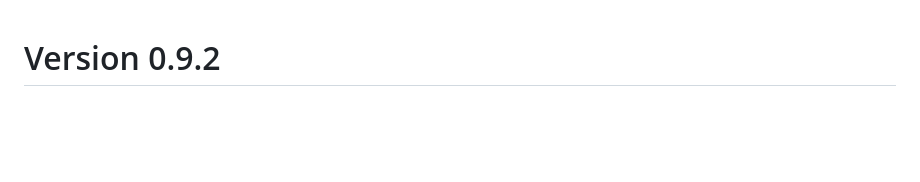
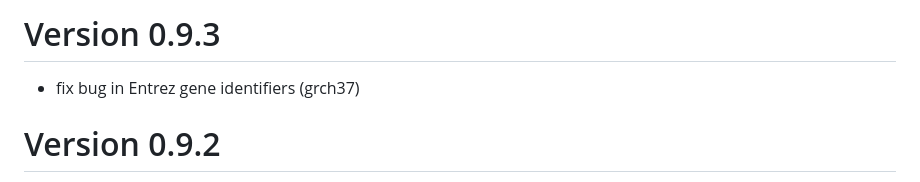
Before and after one commit to sigven/geneOncoX, a Markdown page: NEWS.md, the part around the change. GitHub-like rendering; blank space fills up the shorter version.

Commit message:
update news

```diff
--- a/NEWS.md
+++ b/NEWS.md
@@ -1,3 +1,7 @@
+# Version 0.9.3
+
+- fix bug in Entrez gene identifiers (grch37)
+
 # Version 0.9.2
 
 - GENCODE transcript tracks:
```
